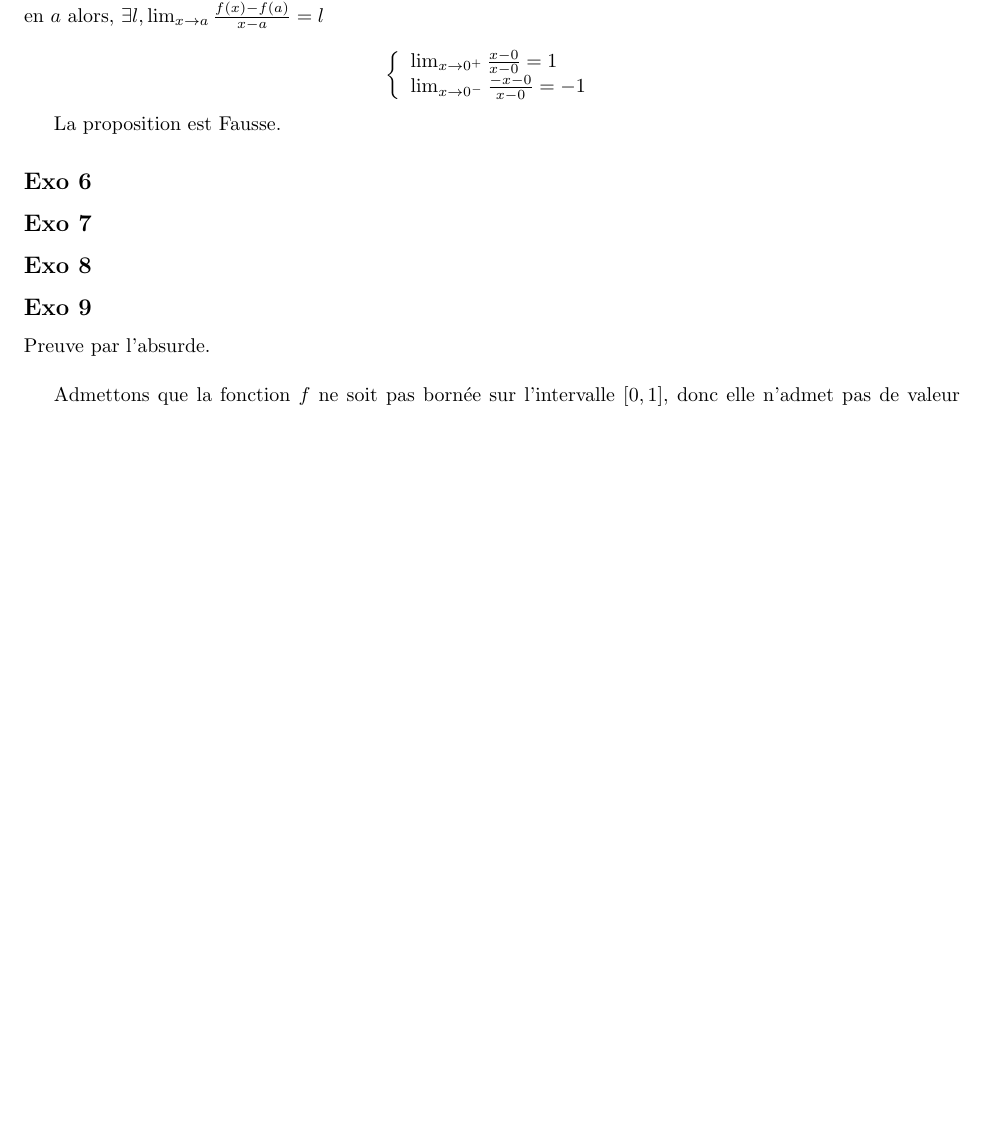
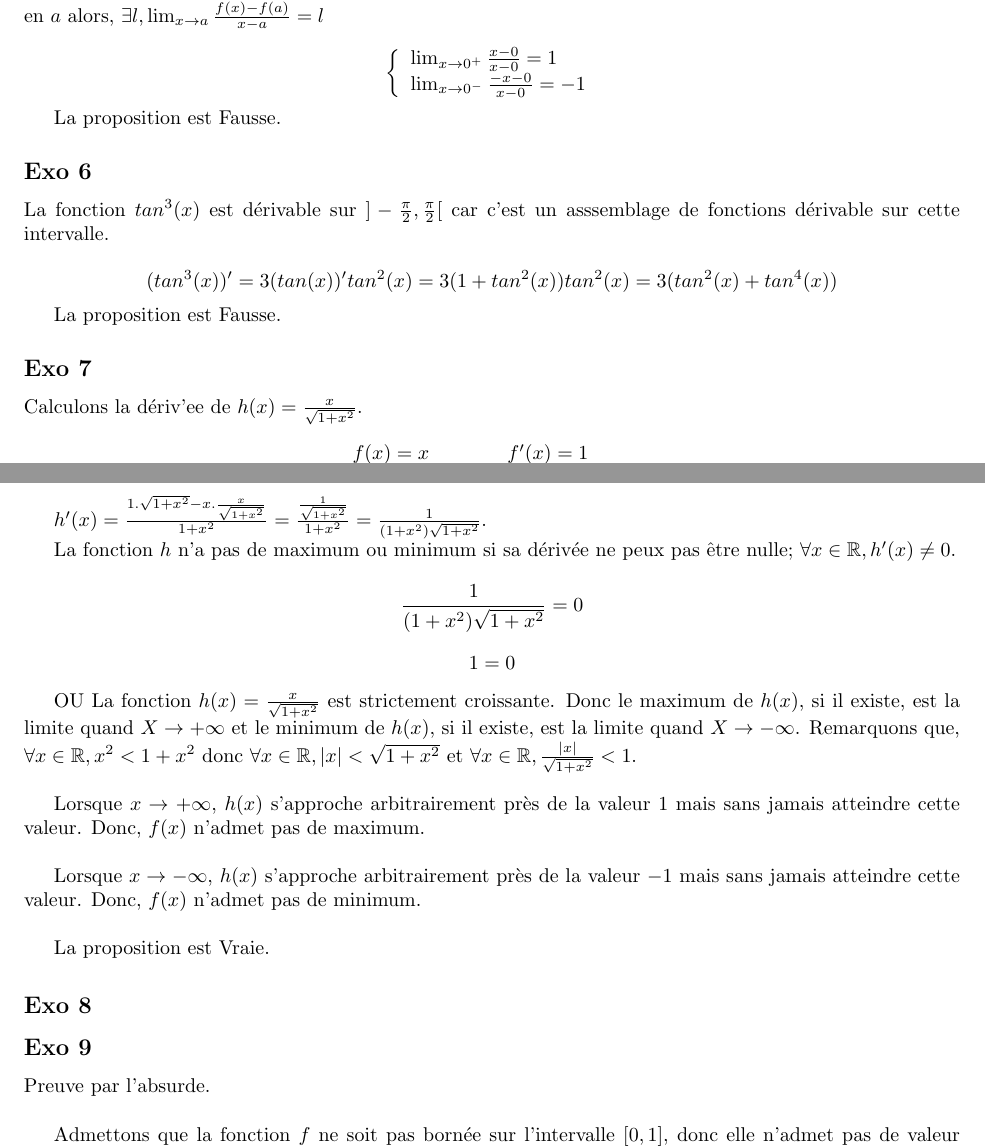
Before and after one commit to PAYRAULT/MPI, a LaTeX book (Math_101/Exam/exam3_sol.tex): part of page 2 of 4 before the commit and two parts of pages 2 and 3 of 4 after it, the two joined at a grey line, cut so that both start at the same text, the shorter picture padded with empty space. Compiled offline with pdfLaTeX.

Commit message:
Math_101, Exam3, Q3, 6 and 7

```diff
--- a/Math_101/Exam/exam3_sol.tex
+++ b/Math_101/Exam/exam3_sol.tex
@@ -193,8 +196,41 @@ $$
 La proposition est Fausse.
 
 \subsection*{Exo 6}
+La fonction $tan^3(x)$ est d\'erivable sur $]-\frac{\pi}{2},\frac{\pi}{2}[$ car c'est un asssemblage de fonctions d\'erivable sur cette intervalle.
+
+$$(tan^3(x))' = 3(tan(x))'tan^2(x)=3(1+tan^2(x))tan^2(x) = 3(tan^2(x)+tan^4(x))$$
+
+La proposition est Fausse.
+
 
 \subsection*{Exo 7}
+Calculons la d\'eriv'ee de $h(x) = \frac{x}{\sqrt{1+x^2}}$.
+$$
+\begin{array}{l l}
+ f(x) = x & f'(x) = 1 \\
+ g(x) = \sqrt{1+x^2} & g'(x) = \frac{x}{\sqrt{1+x^2}} \\
+\end{array}
+$$
+
+$h'(x) = \frac{1.\sqrt{1+x^2} - x.\frac{x}{\sqrt{1+x^2}}}{1+x^2} = \frac{\frac{1}{\sqrt{1+x^2}}}{1+x^2} = \frac{1}{(1+x^2)\sqrt{1+x^2}}$.
+
+La fonction $h$ n'a pas de maximum ou minimum si sa d\'eriv\'ee ne peux pas \^etre nulle; $\forall x \in \R, h'(x) \neq 0$.
+$$ \frac{1}{(1+x^2)\sqrt{1+x^2}} = 0 $$
+$$ 1 = 0 $$
+
+
+OU
+La fonction $h(x) = \frac{x}{\sqrt{1+x^2}}$ est strictement croissante. Donc le maximum de $h(x)$, si il existe, est la limite quand $X \to +\infty$ et le minimum de $h(x)$, si il existe, est la limite quand $X \to -\infty$.
+Remarquons que, $\forall x \in \R, x^2 < 1 + x^2$ donc $\forall x \in \R, |x| < \sqrt{1 + x^2}$ et $\forall x \in \R, \frac{|x|}{\sqrt{1 + x^2}} < 1$.\\
+
+Lorsque $x \to +\infty$, $h(x)$ s'approche arbitrairement pr\`es de la valeur $1$ mais sans jamais atteindre cette valeur. Donc, $f(x)$ n'admet pas de maximum.\\
+
+Lorsque $x \to -\infty$, $h(x)$ s'approche arbitrairement pr\`es de la valeur $-1$ mais sans jamais atteindre cette valeur. Donc, $f(x)$ n'admet pas de minimum.\\
+
+
+La proposition est Vraie.
+
+
 
 \subsection*{Exo 8}
 
```
Also changed, not shown: Math_101/Exam/exam3_sol.pdf, Math_101/Exam/exam3_sujet.jpg (added), Math_101/Exam/exam3_sol.tex (10 more changed lines).
